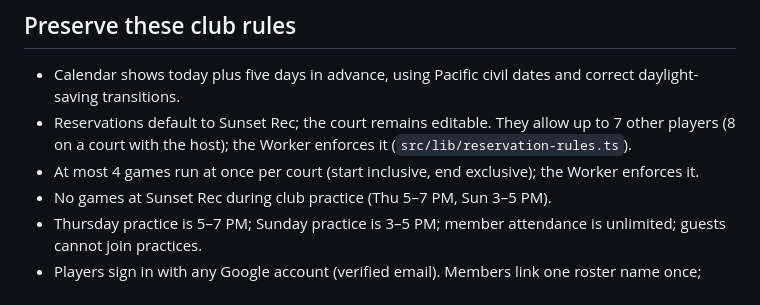
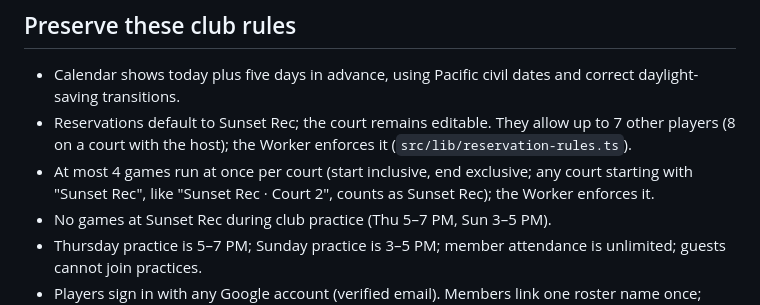
Before and after one commit to JaredAnimal/UCLAPickleball, a Markdown page: AGENTS.md, the part around the change. GitHub-like rendering.

Commit message:
docs: any Sunset Rec court counts as Sunset Rec for the court rules
Co-Authored-By: Claude Opus 5.5 (1M context) <noreply@anthropic.com>

```diff
--- a/AGENTS.md
+++ b/AGENTS.md
@@ -15,7 +15,7 @@ This is UCLA Club Pickleball's standalone Cloudflare Worker. GitHub is the sourc
 
 - Calendar shows today plus five days in advance, using Pacific civil dates and correct daylight-saving transitions.
 - Reservations default to Sunset Rec; the court remains editable. They allow up to 7 other players (8 on a court with the host); the Worker enforces it (`src/lib/reservation-rules.ts`).
-- At most 4 games run at once per court (start inclusive, end exclusive); the Worker enforces it.
+- At most 4 games run at once per court (start inclusive, end exclusive; any court starting with "Sunset Rec", like "Sunset Rec · Court 2", counts as Sunset Rec); the Worker enforces it.
 - No games at Sunset Rec during club practice (Thu 5–7 PM, Sun 3–5 PM).
 - Thursday practice is 5–7 PM; Sunday practice is 3–5 PM; member attendance is unlimited; guests cannot join practices.
 - Players sign in with any Google account (verified email). Members link one roster name once; guests type first + last, shown with a red `[guest]` marker, and the name is reserved for that account.
```
